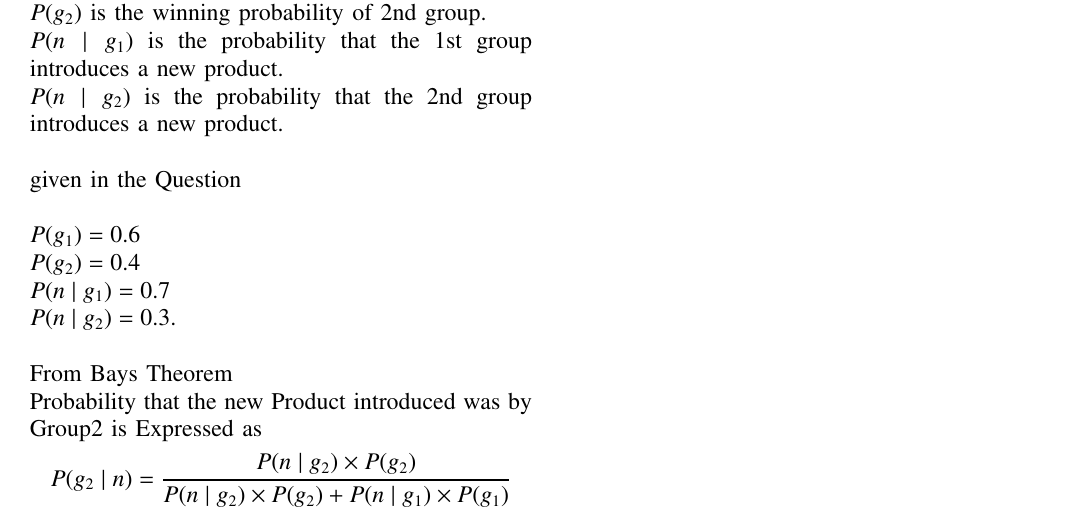
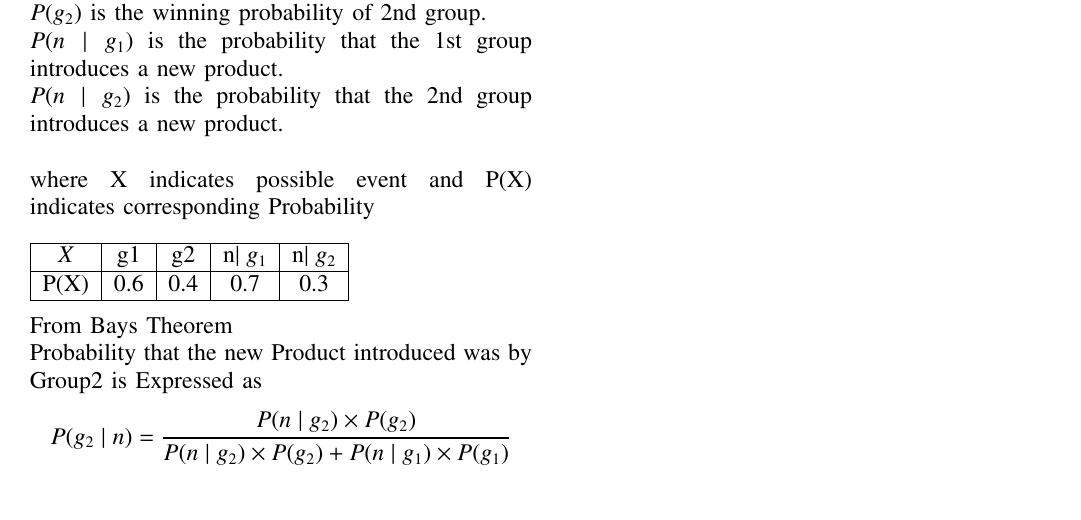
Before and after one commit to Anuradha-Uggi/Assignments-AI5002-Probability-and-Random-Variables, a LaTeX paper (Prob_ass03/AssRv3.tex): part of the page, cut so that both start at the same text. The pictures show the PDF file Prob_ass03/Rvsp2_8.pdf that the author committed with the source.

Commit message:
Add files via upload

```diff
--- a/Prob_ass03/AssRv3.tex
+++ b/Prob_ass03/AssRv3.tex
@@ -59,14 +59,17 @@ Two groups are competing for the position on the board of directors of a corpora
 Let $P(g_1)$ is the winning probability of 1st group.\\
     $P(g_2)$ is the winning probability of 2nd group.\\
     $P(n\mid g_1)$ is the probability that the 1st group introduces a new product.\\
-    $P(n\mid g_2)$ is the probability that the 2nd group introduces a new product.\\
-    \\given in the Question\\ \\
-    $P(g_1)=0.6$\\
-     $P(g_2)=0.4$\\
-     $P(n\mid g_1)=0.7$\\
-     $P(n\mid g_2)=0.3$.\\ \\
-     From Bays Theorem \\
-     Probability that the new Product introduced was by Group2 is Expressed as
+    $P(n\mid g_2)$ is the probability that the 2nd group introduces a new product.\\ \\
+    where X indicates possible event and P(X) indicates corresponding Probability\\ \\
+ \begin{tabular}{|c|c|c|c|c|}
+\hline
+   $X$  & g1 & g2 & n\mid g_1 & n\mid g_2 \\
+\hline
+  P(X) & 0.6 & 0.4 & 0.7 & 0.3 \\
+\hline
+\end{tabular}\\ \\
+From Bays Theorem \\
+Probability that the new Product introduced was by Group2 is Expressed as
 \begin{equation*}
    P(g_2\mid n)=\frac{P(n\mid g_2)\times P(g_2)}{{P(n\mid g_2)\times P(g_2)}+{P(n\mid g_1)\times P(g_1)}}
 \end{equation*}
```
Also changed, not shown: Prob_ass03/Rvsp2_8.pdf.
